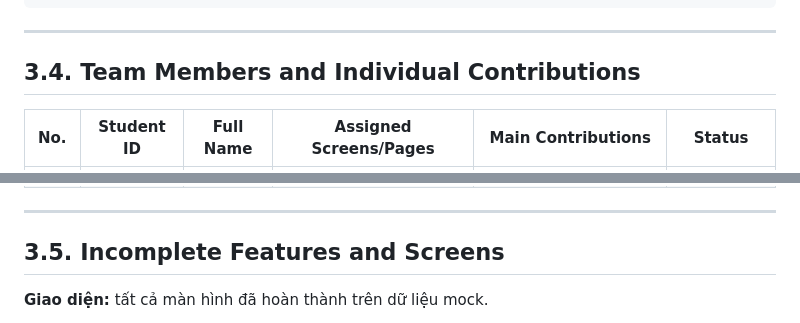
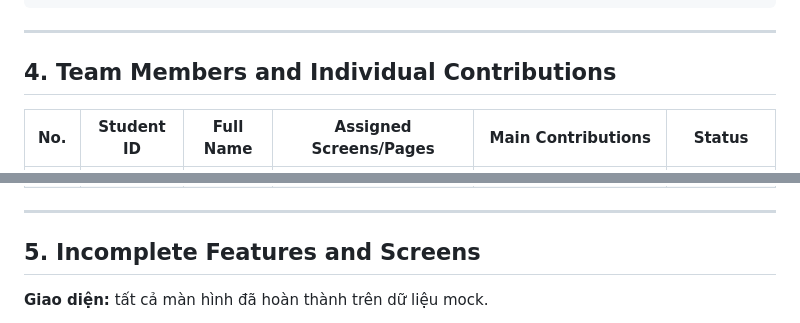
Before and after one commit to WEB-FDA-NEU/AI66B---G2---TOPIC-C3---WEB-DESIGN-AND-PROGRAMMING, a Markdown page: README.md, 2 parts joined by grey strips. Rendered like a GitHub page.

```diff
--- a/README.md
+++ b/README.md
@@ -199,7 +199,7 @@ Các runner dùng DB/profile tạm riêng. PostgreSQL runner cần binaries 17 (
 
 ---
 
-## 3.4. Team Members and Individual Contributions
+## 4. Team Members and Individual Contributions
 
 | No. | Student ID | Full Name | Assigned Screens/Pages | Main Contributions | Status |
 |-----|-----------|-----------|--------------------------|----------------------|--------|
@@ -212,7 +212,7 @@ Các runner dùng DB/profile tạm riêng. PostgreSQL runner cần binaries 17 (
 
 ---
 
-## 3.5. Incomplete Features and Screens
+## 5. Incomplete Features and Screens
 
 **Giao diện:** tất cả màn hình đã hoàn thành trên dữ liệu mock.
 
```
Also changed, not shown: other parts of README.md (+3 -3 lines).
